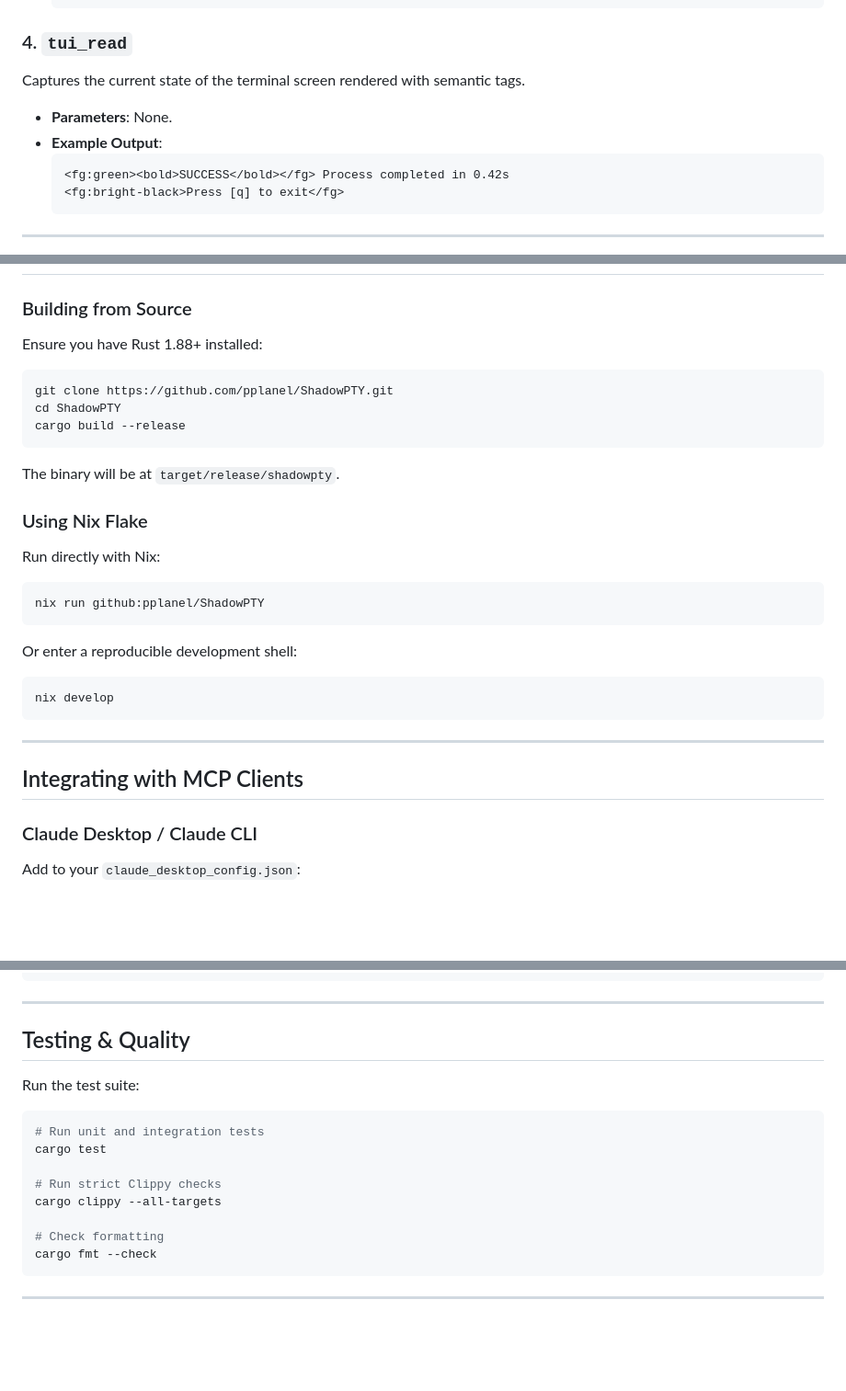
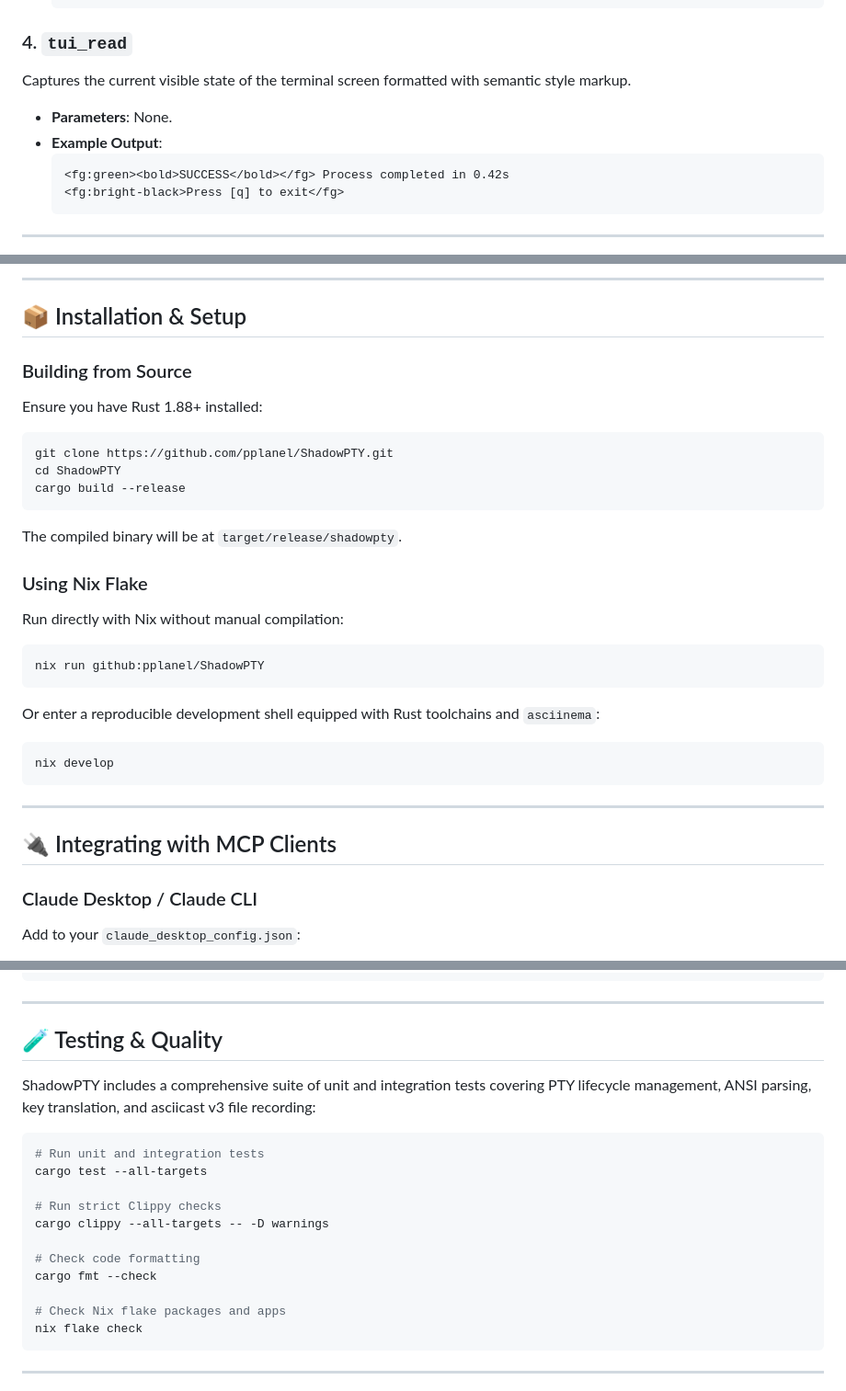
Before and after one commit to pplanel/ShadowPTY, a Markdown page: README.md, 3 parts joined by grey strips. Shown at 92% size. Drawn GitHub-style; blank space fills up the shorter version.

````diff
--- a/README.md
+++ b/README.md
@@ -73,11 +152,11 @@ Resizes the pseudo-terminal window and updates the screen grid to test responsiv
   ```
 
 ### 4. `tui_read`
-Captures the current state of the terminal screen rendered with semantic tags.
+Captures the current visible state of the terminal screen formatted with semantic style markup.
 
 - **Parameters**: None.
 - **Example Output**:
-  ```
+  ```text
   <fg:green><bold>SUCCESS</bold></fg> Process completed in 0.42s
   <fg:bright-black>Press [q] to exit</fg>
   ```
@@ -88,3 +195,6 @@ Captures the current state of the terminal screen rendered with semantic tags.
+---
+
+## 📦 Installation & Setup
 
 ### Building from Source
 
@@ -96,17 +206,17 @@ cd ShadowPTY
 cargo build --release
 ```
 
-The binary will be at `target/release/shadowpty`.
+The compiled binary will be at `target/release/shadowpty`.
 
 ### Using Nix Flake
 
-Run directly with Nix:
+Run directly with Nix without manual compilation:
 
 ```bash
 nix run github:pplanel/ShadowPTY
 ```
 
-Or enter a reproducible development shell:
+Or enter a reproducible development shell equipped with Rust toolchains and `asciinema`:
 
 ```bash
 nix develop
@@ -114,7 +224,7 @@ nix develop
 
 ---
 
-## Integrating with MCP Clients
+## 🔌 Integrating with MCP Clients
 
 ### Claude Desktop / Claude CLI
 
@@ -148,19 +258,22 @@ Add to `~/.gemini/config/mcp_config.json`:
 
 ---
 
-## Testing & Quality
+## 🧪 Testing & Quality
 
-Run the test suite:
+ShadowPTY includes a comprehensive suite of unit and integration tests covering PTY lifecycle management, ANSI parsing, key translation, and asciicast v3 file recording:
 
 ```bash
 # Run unit and integration tests
-cargo test
+cargo test --all-targets
 
 # Run strict Clippy checks
-cargo clippy --all-targets
+cargo clippy --all-targets -- -D warnings
 
-# Check formatting
+# Check code formatting
 cargo fmt --check
+
+# Check Nix flake packages and apps
+nix flake check
 ```
 
 ---
````
Also changed, not shown: other parts of README.md (+136 -45 lines), examples/neofetch/prompt.md (+2 -0 lines).
